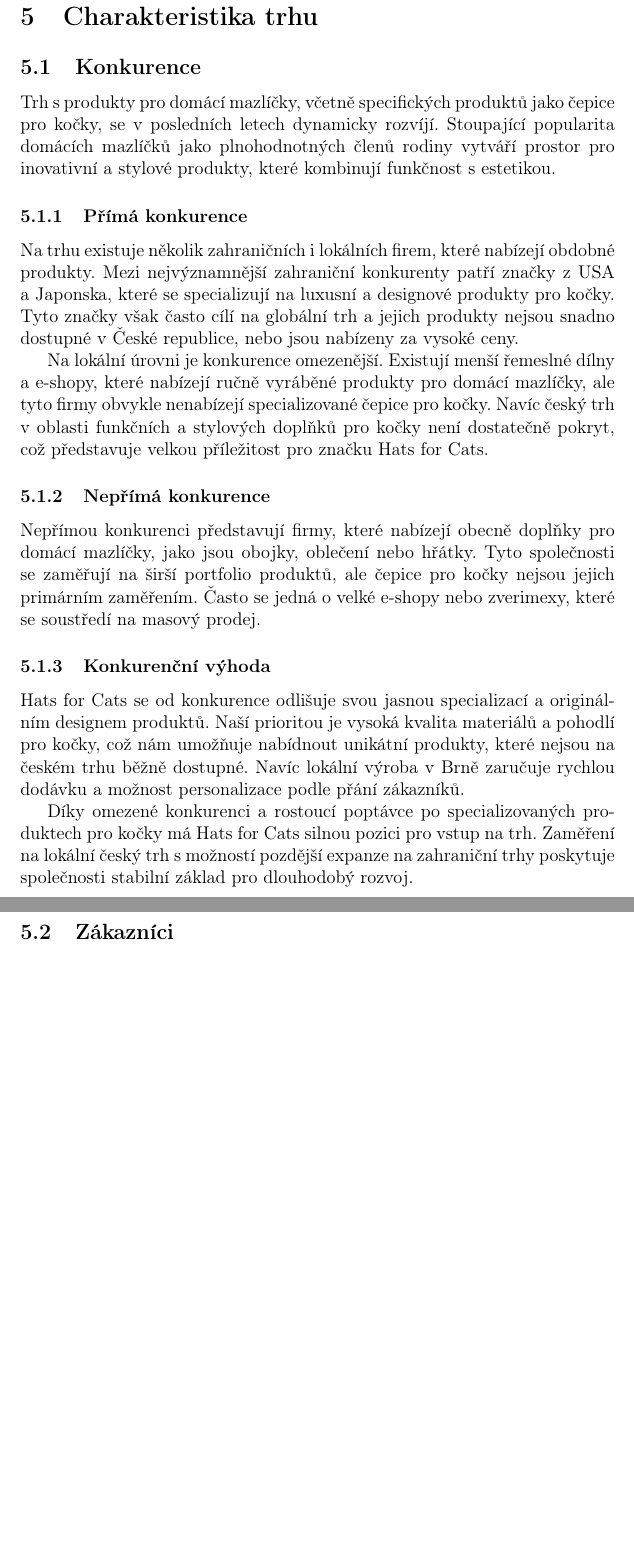
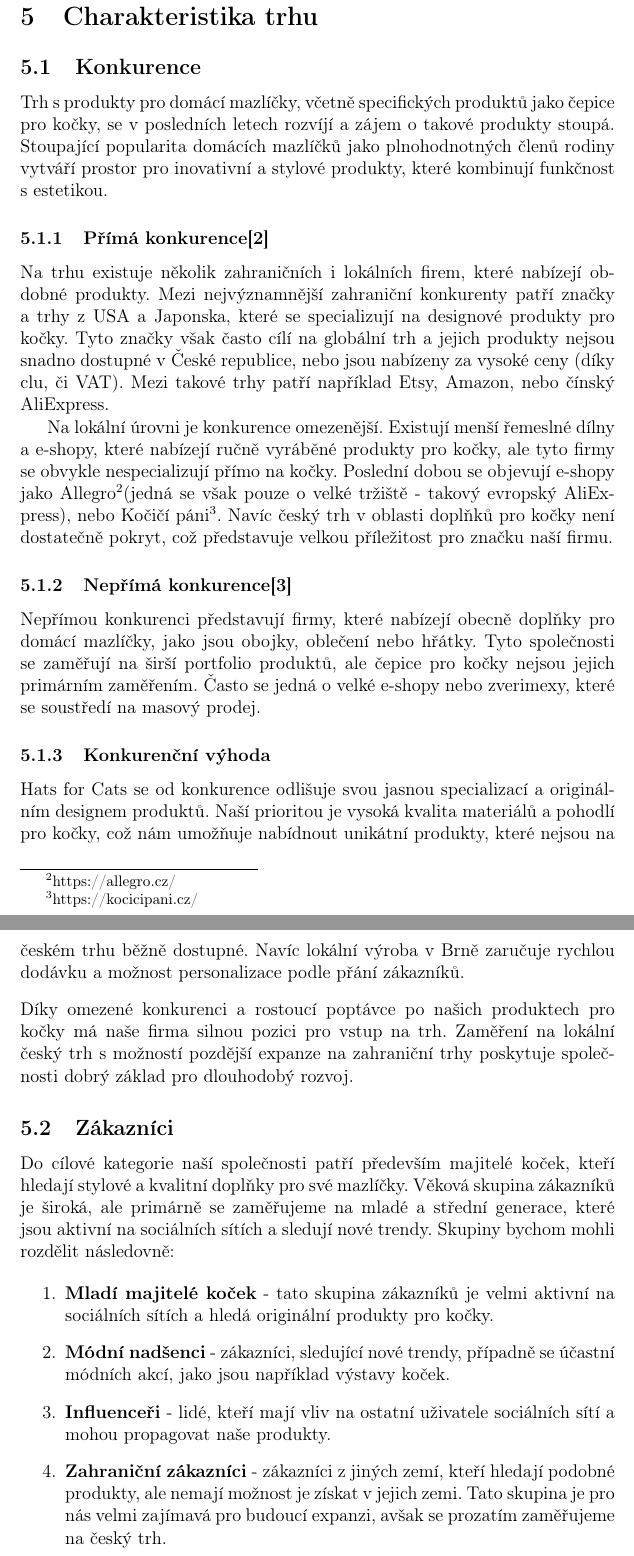
Before and after one commit to KoblizekXD/podnikatelske-zamery, a LaTeX document (podnikatelske_zamery.tex): two parts of pages 13 and 14 of 14 before the commit and two parts of pages 13 and 14 of 15 after it, joined at a grey line, cut so that both start at the same text, the shorter picture padded with empty space. Compiled offline with pdfLaTeX.

Commit message:
Konkurence pt2

```diff
--- a/podnikatelske_zamery.tex
+++ b/podnikatelske_zamery.tex
@@ -312,28 +312,51 @@
 \section{Charakteristika trhu}
 \subsection{Konkurence}
 
-Trh s produkty pro domácí mazlíčky, včetně specifických produktů jako čepice pro kočky, se v posledních letech dynamicky rozvíjí.
+Trh s produkty pro domácí mazlíčky, včetně specifických produktů jako čepice pro kočky, se v posledních letech rozvíjí a zájem o takové produkty stoupá.
 Stoupající popularita domácích mazlíčků jako plnohodnotných členů rodiny vytváří prostor pro inovativní a stylové produkty, které kombinují funkčnost s estetikou.
 
-\subsubsection{Přímá konkurence}
-Na trhu existuje několik zahraničních i lokálních firem, které nabízejí obdobné produkty. Mezi nejvýznamnější zahraniční konkurenty patří značky z USA a Japonska, které se specializují na luxusní a designové produkty pro kočky. Tyto značky však často cílí na globální trh a jejich produkty nejsou snadno dostupné v České republice, nebo jsou nabízeny za vysoké ceny.
+\subsubsection{Přímá konkurence\cite{prima-konkurence}}
+Na trhu existuje několik zahraničních i lokálních firem, které nabízejí obdobné produkty.
+Mezi nejvýznamnější zahraniční konkurenty patří značky a trhy z USA a Japonska, které se specializují na designové produkty pro kočky.
+Tyto značky však často cílí na globální trh a jejich produkty nejsou snadno dostupné v České republice, nebo jsou nabízeny za vysoké ceny
+(díky clu, či VAT). Mezi takové trhy patří například Etsy, Amazon, nebo čínský AliExpress.
 
 Na lokální úrovni je konkurence omezenější.
-Existují menší řemeslné dílny a e-shopy, které nabízejí ručně vyráběné produkty pro domácí mazlíčky, ale tyto firmy obvykle nenabízejí specializované čepice pro kočky.
-Navíc český trh v oblasti funkčních a stylových doplňků pro kočky není dostatečně pokryt, což představuje velkou příležitost pro značku Hats for Cats.
+Existují menší řemeslné dílny a e-shopy, které nabízejí ručně vyráběné produkty pro kočky, ale tyto firmy se obvykle nespecializují přímo na kočky.
+Poslední dobou se objevují e-shopy jako Allegro\footnote{https://allegro.cz/}(jedná se však pouze o velké tržiště - takový evropský AliExpress), nebo Kočičí páni\footnote{https://kocicipani.cz/}.
+Navíc český trh v oblasti doplňků pro kočky není dostatečně pokryt, což představuje velkou příležitost pro značku naší firmu.
 
-\subsubsection{Nepřímá konkurence}
+\subsubsection{Nepřímá konkurence\cite{neprima-konkurence}}
 Nepřímou konkurenci představují firmy, které nabízejí obecně doplňky pro domácí mazlíčky, jako jsou obojky, oblečení nebo hřátky.
 Tyto společnosti se zaměřují na širší portfolio produktů, ale čepice pro kočky nejsou jejich primárním zaměřením. Často se jedná o velké e-shopy nebo zverimexy, které se soustředí na masový prodej.
 
 \subsubsection{Konkurenční výhoda}
-Hats for Cats se od konkurence odlišuje svou jasnou specializací a originálním designem produktů. Naší prioritou je vysoká kvalita materiálů a pohodlí pro kočky, což nám umožňuje nabídnout unikátní produkty, které nejsou na českém trhu běžně dostupné.
+Hats for Cats se od konkurence odlišuje svou jasnou specializací a originálním designem produktů. Naší prioritou je vysoká kvalita materiálů a pohodlí pro kočky,
+což nám umožňuje nabídnout unikátní produkty, které nejsou na českém trhu běžně dostupné.
 Navíc lokální výroba v Brně zaručuje rychlou dodávku a možnost personalizace podle přání zákazníků.
 
-Díky omezené konkurenci a rostoucí poptávce po specializovaných produktech pro kočky má Hats for Cats silnou pozici pro vstup na trh.
-Zaměření na lokální český trh s možností pozdější expanze na zahraniční trhy poskytuje společnosti stabilní základ pro dlouhodobý rozvoj.
+\vspace{10pt}
+\noindent Díky omezené konkurenci a rostoucí poptávce po našich produktech pro kočky má naše firma silnou pozici pro vstup na trh.
+Zaměření na lokální český trh s možností pozdější expanze na zahraniční trhy poskytuje společnosti dobrý základ pro dlouhodobý rozvoj.
 
 \subsection{Zákazníci}
+
+Do cílové kategorie naší společnosti patří především majitelé koček, kteří hledají stylové a kvalitní doplňky pro své mazlíčky.
+Věková skupina zákazníků je široká, ale primárně se zaměřujeme na mladé a střední generace, které jsou aktivní na sociálních sítích a sledují nové trendy.
+Skupiny bychom mohli rozdělit následovně:
+
+\begin{enumerate}
+  \item \textbf{Mladí majitelé koček} - tato skupina zákazníků je velmi aktivní
+  na sociálních sítích a hledá originální produkty pro kočky.
+  \item \textbf{Módní nadšenci} - zákazníci, sledující nové trendy,
+  případně se účastní módních akcí, jako jsou například výstavy koček.
+  \item \textbf{Influenceři} - lidé, kteří mají vliv na ostatní uživatele
+  sociálních sítí a mohou propagovat naše produkty.
+  \item \textbf{Zahraniční zákazníci} - zákazníci z jiných zemí, kteří hledají
+  podobné produkty, ale nemají možnost je získat v jejich zemi. Tato skupina je pro
+  nás velmi zajímavá pro budoucí expanzi, avšak se prozatím zaměřujeme na český trh.
+\end{enumerate}
+
 \section{Marketingový plán}
 \section{Finanční plán}
 \section{Rizika}
```
Also changed, not shown: zdroje.bib (+14 -0 lines), podnikatelske_zamery.pdf.
